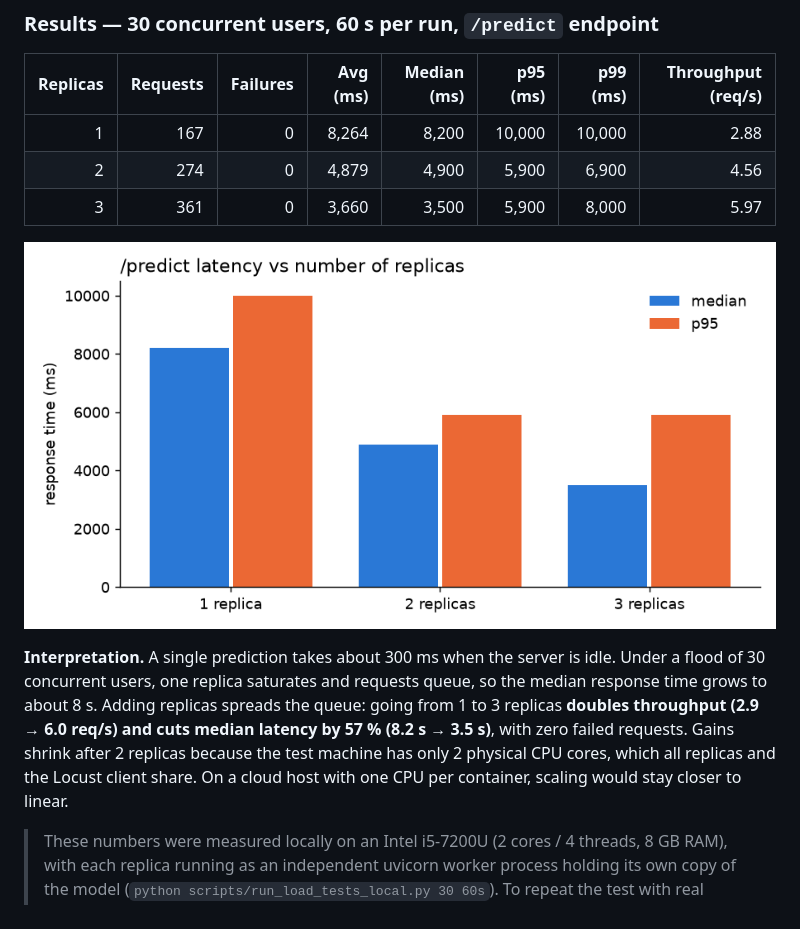
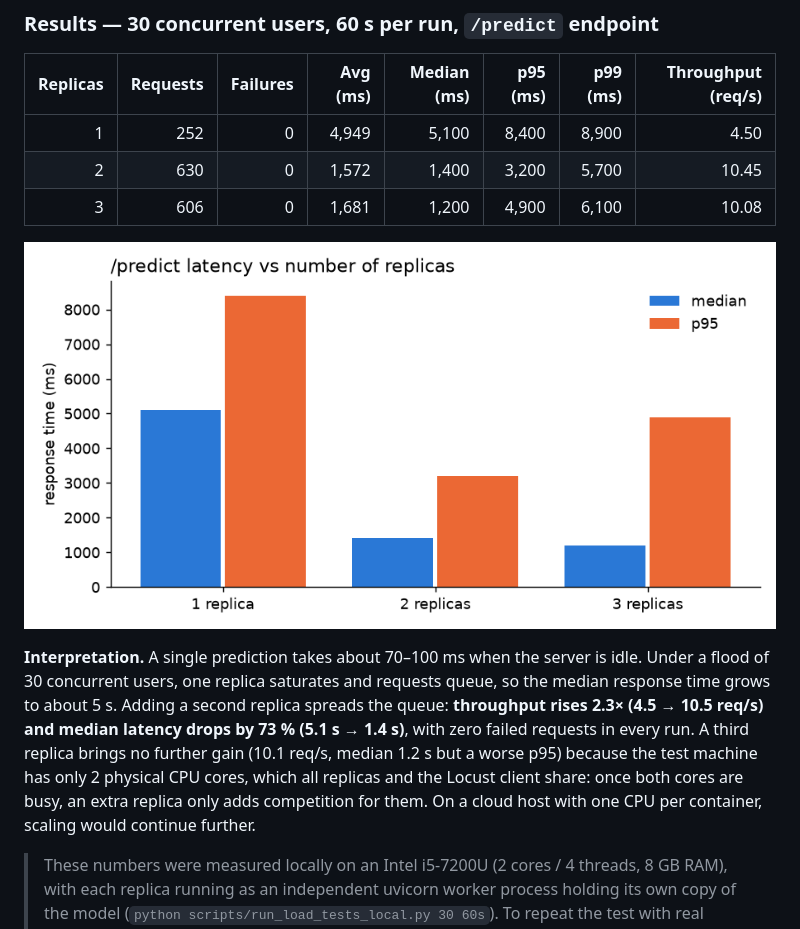
Before and after one commit to semanaparfait/bean-disease, a Markdown page: README.md, the part around the change. GitHub-like rendering; pictures changed too: locust/results/latency.png.

Commit message:
Update load test results and scripts
- Modified the summary of load test results in `summary.md` to reflect updated metrics for local worker configurations.
- Changed the load testing script `run_load_tests_local.py` to use the Python executable directly instead of the locust executable for better compatibility.

```diff
--- a/README.md
+++ b/README.md
@@ -207,18 +207,19 @@ locust -f locust/locustfile.py --host http://localhost:8000   # → http://local
 
 | Replicas | Requests | Failures | Avg (ms) | Median (ms) | p95 (ms) | p99 (ms) | Throughput (req/s) |
 |---:|---:|---:|---:|---:|---:|---:|---:|
-| 1 | 167 | 0 | 8,264 | 8,200 | 10,000 | 10,000 | 2.88 |
-| 2 | 274 | 0 | 4,879 | 4,900 | 5,900 | 6,900 | 4.56 |
-| 3 | 361 | 0 | 3,660 | 3,500 | 5,900 | 8,000 | 5.97 |
+| 1 | 252 | 0 | 4,949 | 5,100 | 8,400 | 8,900 | 4.50 |
+| 2 | 630 | 0 | 1,572 | 1,400 | 3,200 | 5,700 | 10.45 |
+| 3 | 606 | 0 | 1,681 | 1,200 | 4,900 | 6,100 | 10.08 |
 
 ![latency chart](locust/results/latency.png)
 
-**Interpretation.** A single prediction takes about 300 ms when the server is idle. Under a flood of 30
-concurrent users, one replica saturates and requests queue, so the median response time grows to about 8 s.
-Adding replicas spreads the queue: going from 1 to 3 replicas **doubles throughput (2.9 → 6.0 req/s) and cuts
-median latency by 57 % (8.2 s → 3.5 s)**, with zero failed requests. Gains shrink after 2 replicas because the
-test machine has only 2 physical CPU cores, which all replicas and the Locust client share. On a cloud host with
-one CPU per container, scaling would stay closer to linear.
+**Interpretation.** A single prediction takes about 70–100 ms when the server is idle. Under a flood of 30
+concurrent users, one replica saturates and requests queue, so the median response time grows to about 5 s.
+Adding a second replica spreads the queue: **throughput rises 2.3× (4.5 → 10.5 req/s) and median latency drops
+by 73 % (5.1 s → 1.4 s)**, with zero failed requests in every run. A third replica brings no further gain
+(10.1 req/s, median 1.2 s but a worse p95) because the test machine has only 2 physical CPU cores, which all
+replicas and the Locust client share: once both cores are busy, an extra replica only adds competition for them.
+On a cloud host with one CPU per container, scaling would continue further.
 
 > These numbers were measured locally on an Intel i5-7200U (2 cores / 4 threads, 8 GB RAM), with each replica
 > running as an independent uvicorn worker process holding its own copy of the model
```
Also changed, not shown: locust/results/summary.md (+3 -3 lines), 7 other files.
